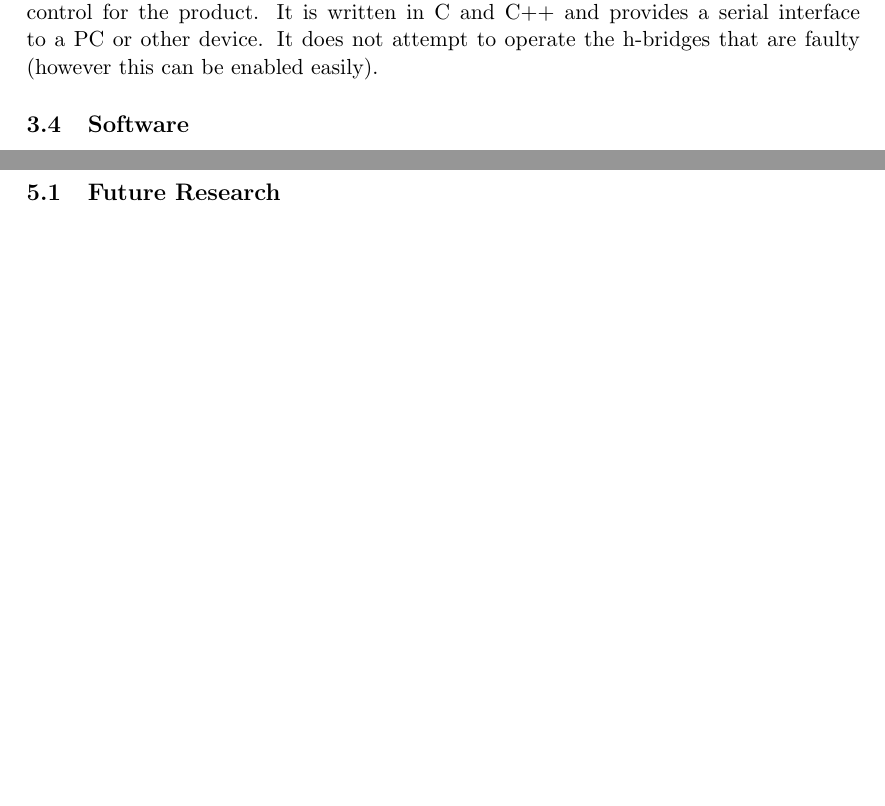
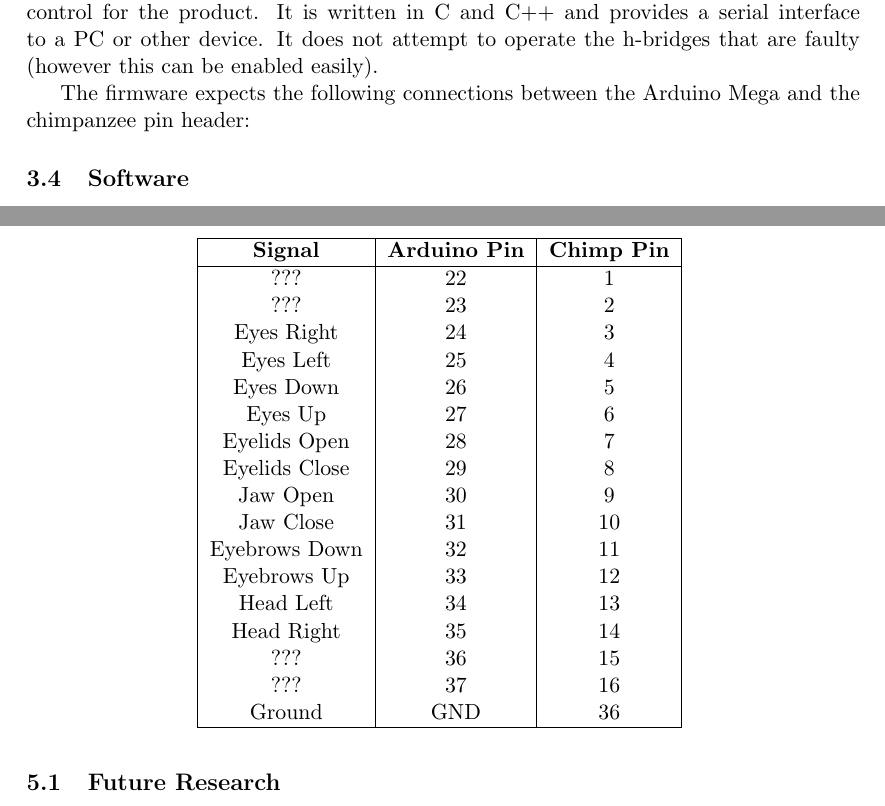
Before and after one commit to jpsheehan/chimp-report, a LaTeX document (report.tex): two parts of pages 3 and 4 of 5 before the commit and two parts of pages 3 and 5 of 5 after it, joined at a grey line, cut so that both start at the same text, the shorter picture padded with empty space. Compiled offline with pdfLaTeX.

Commit message:
Added pin mapping between arduino and chimp.

```diff
--- a/report.tex
+++ b/report.tex
@@ -192,6 +192,38 @@ A simple firmware package was designed using the Arduino IDE to provide basic mo
 It is written in C and C++ and provides a serial interface to a PC or other device.
 It does not attempt to operate the h-bridges that are faulty (however this can be enabled easily).
 
+The firmware expects the following connections between the Arduino Mega and the chimpanzee pin header:
+
+\begin{table}[h]
+	\caption{The expected pin mapping between the Arduino and the chimpanzee.}
+	\centering
+	\begin{tabular}{ |c|c|c| }
+		\hline
+		\textbf{Signal} & \textbf{Arduino Pin} & \textbf{Chimp Pin} \\
+		\hline
+		??? & 22 & 1 \\
+		??? & 23 & 2 \\
+		Eyes Right & 24 & 3 \\
+		Eyes Left & 25 & 4 \\
+		Eyes Down & 26 & 5 \\
+		Eyes Up & 27 & 6\\
+		Eyelids Open & 28 & 7 \\
+		Eyelids Close & 29 & 8 \\
+		Jaw Open & 30 & 9 \\
+		Jaw Close & 31 & 10 \\
+		Eyebrows Down & 32 & 11 \\
+		Eyebrows Up & 33 & 12 \\
+		Head Left & 34 & 13 \\
+		Head Right & 35 & 14\\
+		??? & 36 & 15 \\
+		??? & 37 & 16 \\
+		Ground & GND & 36 \\
+		\hline
+	\end{tabular}
+	\label{tab:pinmap}
+\end{table}
+
+
 \subsection{Software}
 
 A simple API for interacting with the firmware via a serial connection on a host PC is provided.
```
Also changed, not shown: images/pinheader.png.
